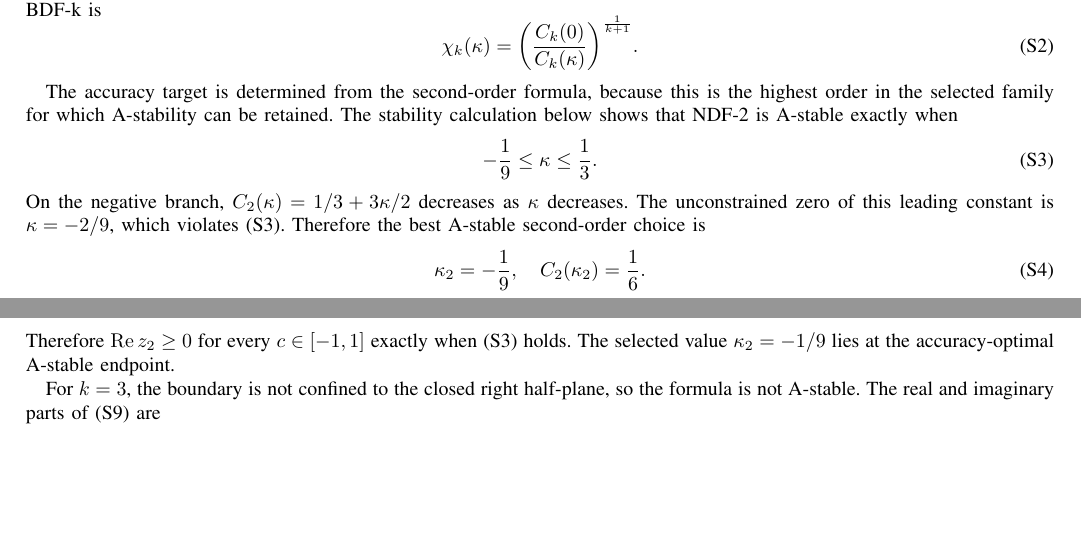
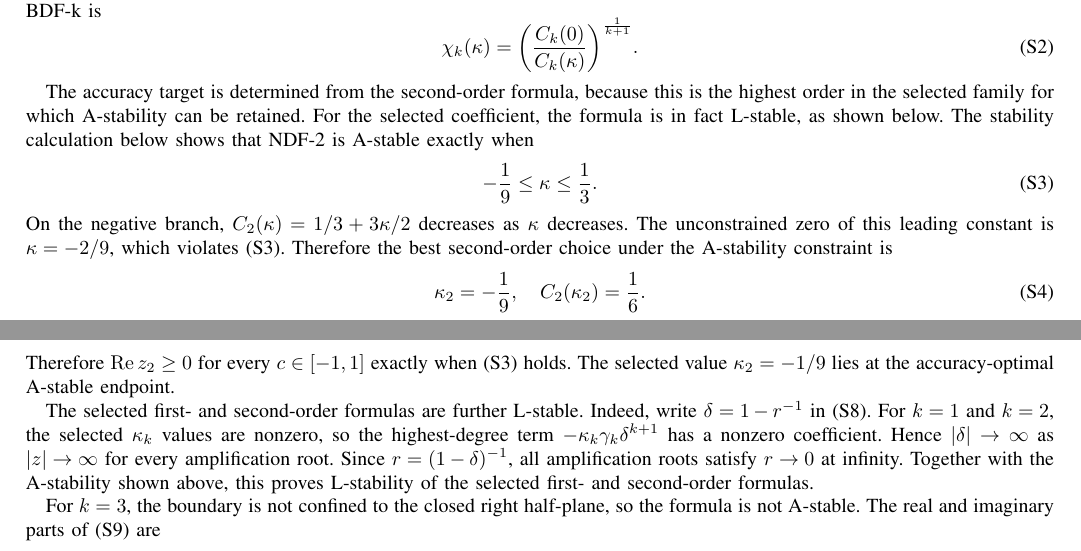
Before and after one commit to rzyu45/VOVS-NDF-Supplementary, a LaTeX paper (main.tex): two parts of pages 1 and 2 of 6, joined at a grey line, cut so that both start at the same text, the shorter picture padded with empty space. Compiled offline with pdfLaTeX.

Commit message:
docs: clarify selected NDF L-stability

```diff
--- a/main.tex
+++ b/main.tex
@@ -55,13 +55,14 @@ Hence the asymptotic step-ratio relative to BDF-k is}
 \end{equation}
 
 \rev{The accuracy target is determined from the second-order formula, because this is the highest order in the selected family for which A-stability can be retained.
+For the selected coefficient, the formula is in fact L-stable, as shown below.
 The stability calculation below shows that NDF-2 is A-stable exactly when}
 \begin{equation}\label{eq:app_kappa_second_order_interval}
 \rev{-\frac{1}{9}\leq\kappa\leq\frac{1}{3}.}
 \end{equation}
 \rev{On the negative branch, $C_2(\kappa)=1/3+3\kappa/2$ decreases as $\kappa$ decreases.
 The unconstrained zero of this leading constant is $\kappa=-2/9$, which violates \eqref{eq:app_kappa_second_order_interval}.
-Therefore the best A-stable second-order choice is}
+Therefore the best second-order choice under the A-stability constraint is}
 \begin{equation}\label{eq:app_kappa_second_order}
 \rev{\kappa_2=-\frac{1}{9},\quad C_2(\kappa_2)=\frac{1}{6}.}
 \end{equation}
@@ -114,6 +115,13 @@ The selected value $\kappa_1=-0.1850$ lies in this interval, so the first-order
 \end{equation}
 \rev{Therefore $\Re z_2\geq0$ for every $c\in[-1,1]$ exactly when \eqref{eq:app_kappa_second_order_interval} holds.
 The selected value $\kappa_2=-1/9$ lies at the accuracy-optimal A-stable endpoint.}
+
+\rev{The selected first- and second-order formulas are further L-stable.
+Indeed, write $\delta=1-r^{-1}$ in \eqref{eq:app_kappa_stability_polynomial}.
+For $k=1$ and $k=2$, the selected $\kappa_k$ values are nonzero, so the highest-degree term $-\kappa_k\gamma_k\delta^{k+1}$ has a nonzero coefficient.
+Hence $|\delta|\to\infty$ as $|z|\to\infty$ for every amplification root.
+Since $r=(1-\delta)^{-1}$, all amplification roots satisfy $r\to0$ at infinity.
+Together with the A-stability shown above, this proves L-stability of the selected first- and second-order formulas.}
 
 \rev{For $k=3$, the boundary is not confined to the closed right half-plane, so the formula is not A-stable.
 The real and imaginary parts of \eqref{eq:app_kappa_root_locus} are}
```
